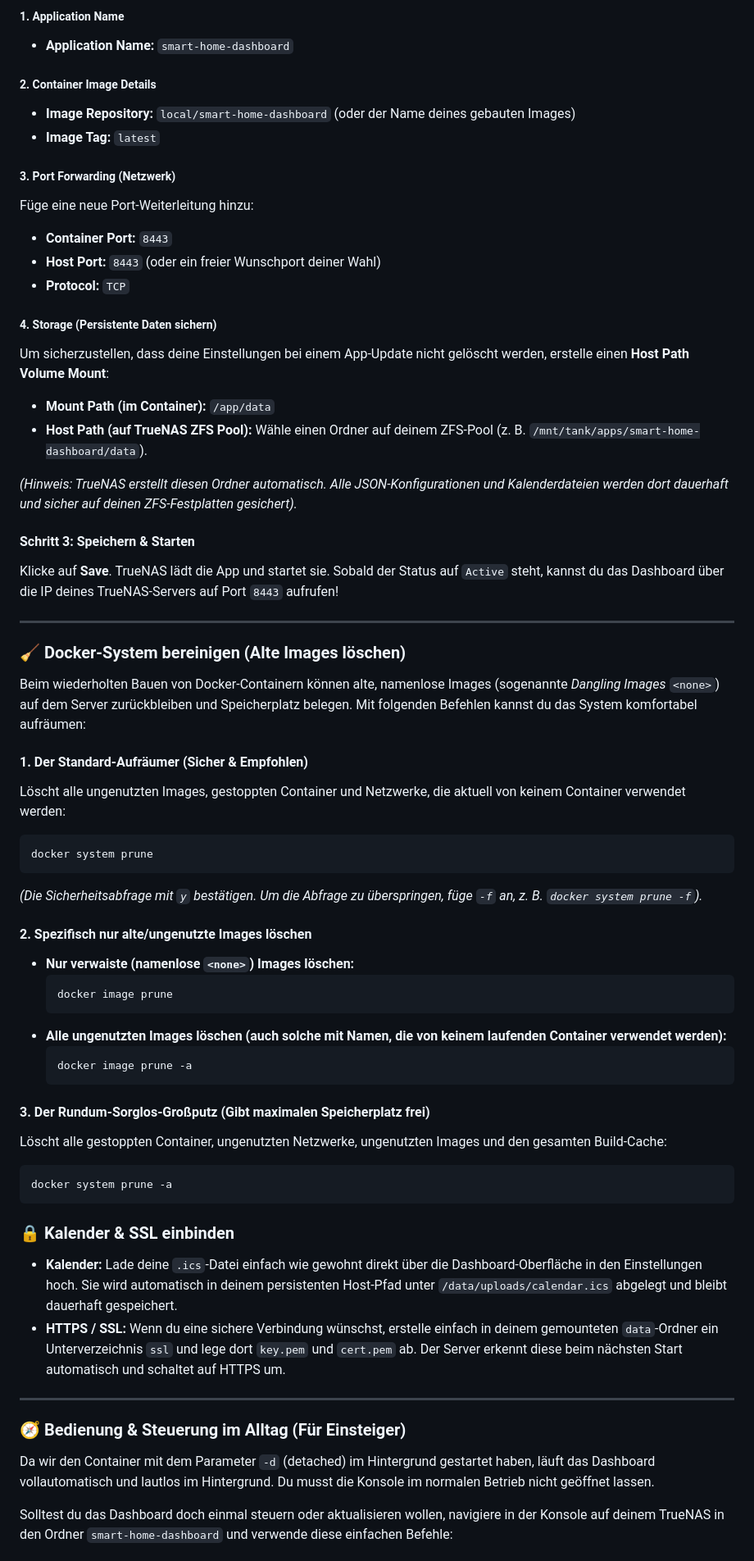
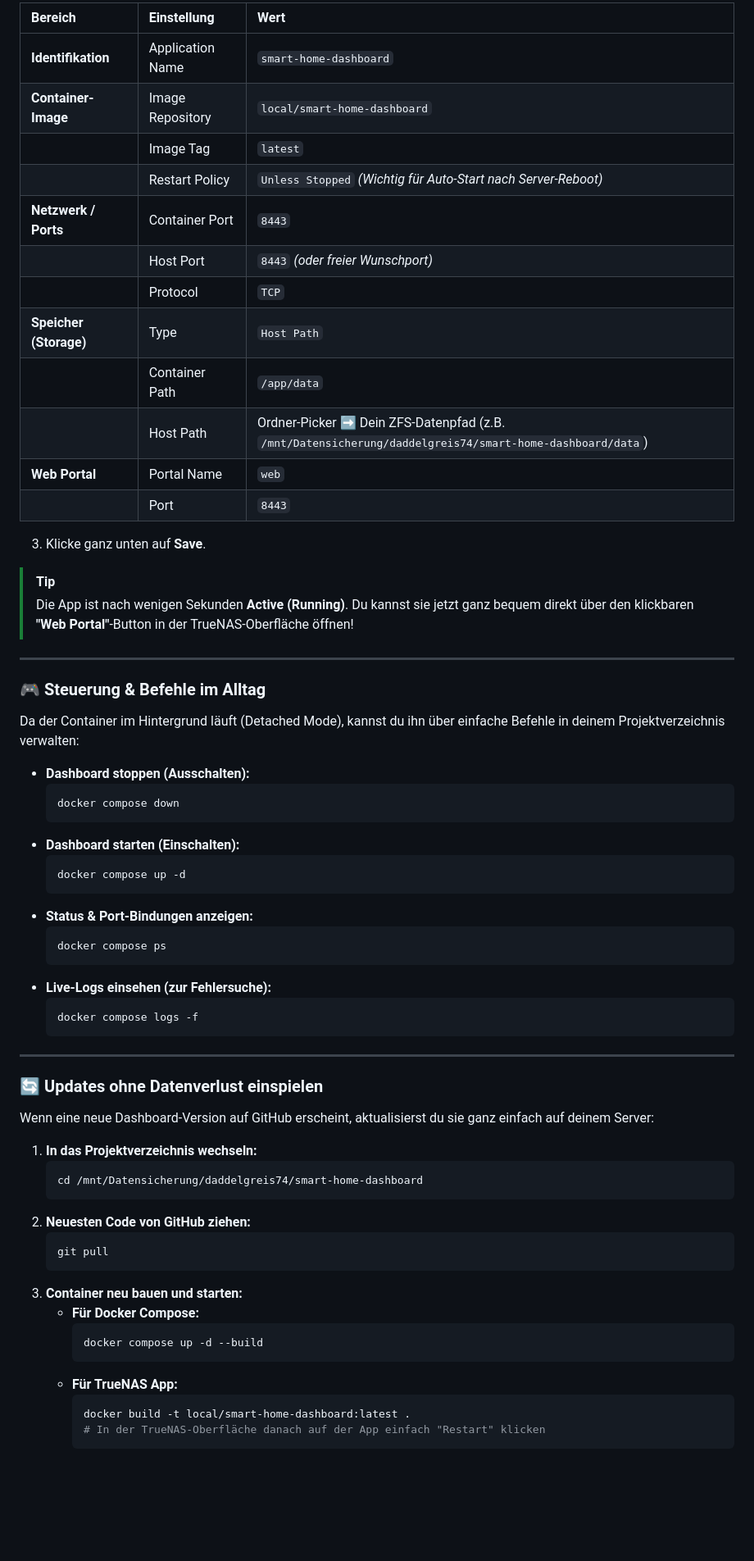
Before and after one commit to Daddelgreis74/smart-home-dashboard, a Markdown page: README.md, the part around one of its changes. Shown at 82% size. Rendered like a GitHub page; blank space fills up the shorter version.

Commit message:
docs: modernize and structure Docker & TrueNAS setup guide for Electric Eel and 26.x

````diff
--- a/README.md
+++ b/README.md
@@ -201,66 +195,69 @@ docker build -t local/smart-home-dashboard:latest .
 
-##### 1. Application Name
-* **Application Name:** `smart-home-dashboard`
+| Bereich | Einstellung | Wert |
+| :--- | :--- | :--- |
+| **Identifikation** | Application Name | `smart-home-dashboard` |
+| **Container-Image** | Image Repository | `local/smart-home-dashboard` |
+| | Image Tag | `latest` |
+| | Restart Policy | `Unless Stopped` *(Wichtig für Auto-Start nach Server-Reboot)* |
+| **Netzwerk / Ports** | Container Port | `8443` |
+| | Host Port | `8443` *(oder freier Wunschport)* |
+| | Protocol | `TCP` |
+| **Speicher (Storage)**| Type | `Host Path` |
+| | Container Path | `/app/data` |
+| | Host Path | Ordner-Picker ➡️ Dein ZFS-Datenpfad (z.B. `/mnt/Datensicherung/daddelgreis74/smart-home-dashboard/data`) |
+| **Web Portal** | Portal Name | `web` |
+| | Port | `8443` |
 
-##### 2. Container Image Details
-* **Image Repository:** `local/smart-home-dashboard` (oder der Name deines gebauten Images)
-* **Image Tag:** `latest`
+3. Klicke ganz unten auf **Save**.
 
-##### 3. Port Forwarding (Netzwerk)
-Füge eine neue Port-Weiterleitung hinzu:
-* **Container Port:** `8443`
-* **Host Port:** `8443` (oder ein freier Wunschport deiner Wahl)
-* **Protocol:** `TCP`
-
-##### 4. Storage (Persistente Daten sichern)
-Um sicherzustellen, dass deine Einstellungen bei einem App-Update nicht gelöscht werden, erstelle einen **Host Path Volume Mount**:
-* **Mount Path (im Container):** `/app/data`
-* **Host Path (auf TrueNAS ZFS Pool):** Wähle einen Ordner auf deinem ZFS-Pool (z. B. `/mnt/tank/apps/smart-home-dashboard/data`).
-
-*(Hinweis: TrueNAS erstellt diesen Ordner automatisch. Alle JSON-Konfigurationen und Kalenderdateien werden dort dauerhaft und sicher auf deinen ZFS-Festplatten gesichert).*
-
-#### Schritt 3: Speichern & Starten
-Klicke auf **Save**. TrueNAS lädt die App und startet sie. Sobald der Status auf `Active` steht, kannst du das Dashboard über die IP deines TrueNAS-Servers auf Port `8443` aufrufen!
+> [!TIP]
+> Die App ist nach wenigen Sekunden **Active (Running)**. Du kannst sie jetzt ganz bequem direkt über den klickbaren **"Web Portal"**-Button in der TrueNAS-Oberfläche öffnen!
 
 ---
 
-### 🧹 Docker-System bereinigen (Alte Images löschen)
+### 🎮 Steuerung & Befehle im Alltag
 
-Beim wiederholten Bauen von Docker-Containern können alte, namenlose Images (sogenannte *Dangling Images* `<none>`) auf dem Server zurückbleiben und Speicherplatz belegen. Mit folgenden Befehlen kannst du das System komfortabel aufräumen:
+Da der Container im Hintergrund läuft (Detached Mode), kannst du ihn über einfache Befehle in deinem Projektverzeichnis verwalten:
 
-#### 1. Der Standard-Aufräumer (Sicher & Empfohlen)
-Löscht alle ungenutzten Images, gestoppten Container und Netzwerke, die aktuell von keinem Container verwendet werden:
-```bash
-docker system prune
-```
-*(Die Sicherheitsabfrage mit `y` bestätigen. Um die Abfrage zu überspringen, füge `-f` an, z. B. `docker system prune -f`).*
-
-#### 2. Spezifisch nur alte/ungenutzte Images löschen
-* **Nur verwaiste (namenlose `<none>`) Images löschen:**
+* **Dashboard stoppen (Ausschalten):**
   ```bash
-  docker image prune
+  docker compose down
   ```
-* **Alle ungenutzten Images löschen (auch solche mit Namen, die von keinem laufenden Container verwendet werden):**
+* **Dashboard starten (Einschalten):**
   ```bash
-  docker image prune -a
+  docker compose up -d
   ```
-
-#### 3. Der Rundum-Sorglos-Großputz (Gibt maximalen Speicherplatz frei)
-Löscht alle gestoppten Container, ungenutzten Netzwerke, ungenutzten Images und den gesamten Build-Cache:
-```bash
-docker system prune -a
-```
-
-### 🔒 Kalender & SSL einbinden
-
-* **Kalender:** Lade deine `.ics`-Datei einfach wie gewohnt direkt über die Dashboard-Oberfläche in den Einstellungen hoch. Sie wird automatisch in deinem persistenten Host-Pfad unter `/data/uploads/calendar.ics` abgelegt und bleibt dauerhaft gespeichert.
-* **HTTPS / SSL:** Wenn du eine sichere Verbindung wünschst, erstelle einfach in deinem gemounteten `data`-Ordner ein Unterverzeichnis `ssl` und lege dort `key.pem` und `cert.pem` ab. Der Server erkennt diese beim nächsten Start automatisch und schaltet auf HTTPS um.
+* **Status & Port-Bindungen anzeigen:**
+  ```bash
+  docker compose ps
+  ```
+* **Live-Logs einsehen (zur Fehlersuche):**
+  ```bash
+  docker compose logs -f
+  ```
 
 ---
 
-### 🧭 Bedienung & Steuerung im Alltag (Für Einsteiger)
+### 🔄 Updates ohne Datenverlust einspielen
 
-Da wir den Container mit dem Parameter `-d` (detached) im Hintergrund gestartet haben, läuft das Dashboard vollautomatisch und lautlos im Hintergrund. Du musst die Konsole im normalen Betrieb nicht geöffnet lassen.
+Wenn eine neue Dashboard-Version auf GitHub erscheint, aktualisierst du sie ganz einfach auf deinem Server:
 
-Solltest du das Dashboard doch einmal steuern oder aktualisieren wollen, navigiere in der Konsole auf deinem TrueNAS in den Ordner `smart-home-dashboard` und verwende diese einfachen Befehle:
+1. **In das Projektverzeichnis wechseln:**
+   ```bash
+   cd /mnt/Datensicherung/daddelgreis74/smart-home-dashboard
+   ```
+2. **Neuesten Code von GitHub ziehen:**
+   ```bash
+   git pull
+   ```
+3. **Container neu bauen und starten:**
+   * **Für Docker Compose:**
+     ```bash
+     docker compose up -d --build
+     ```
+   * **Für TrueNAS App:**
+     ```bash
+     docker build -t local/smart-home-dashboard:latest .
+     # In der TrueNAS-Oberfläche danach auf der App einfach "Restart" klicken
+     ```
 
````
Also changed, not shown: other parts of README.md (+47 -73 lines).
